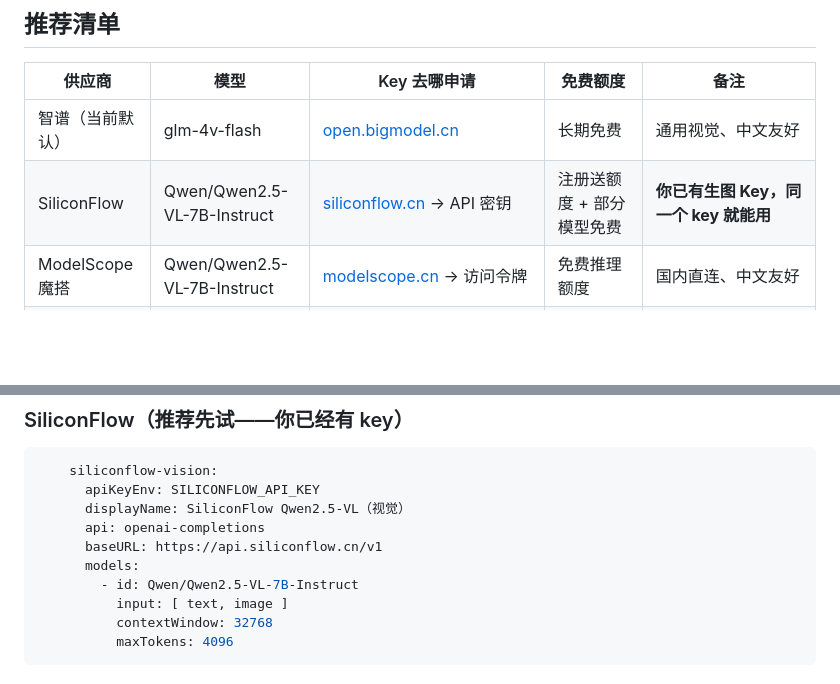
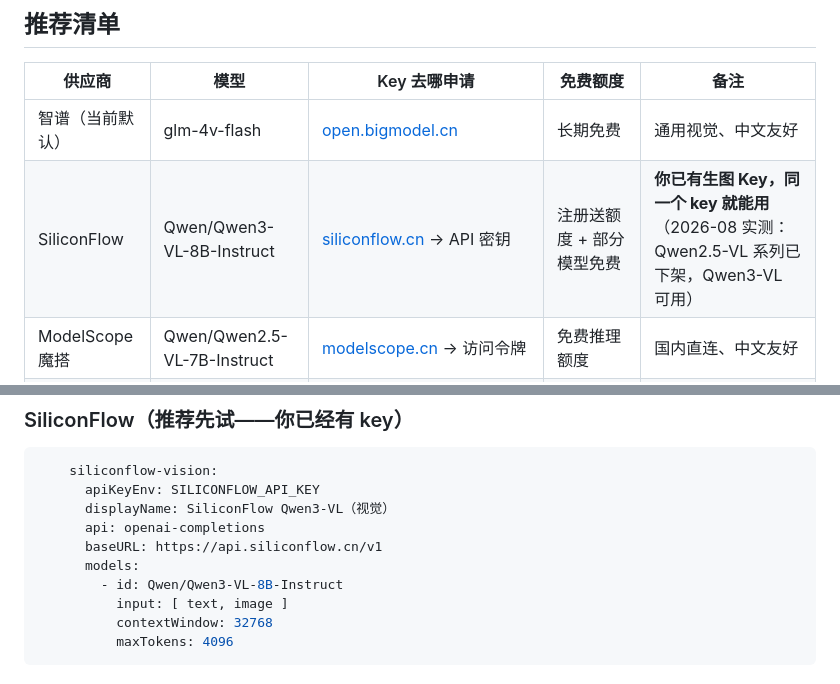
Before and after one commit to MJorgin/dsh-media-skills, a Markdown page: docs/FREE_VISION_PROVIDERS.md, 2 parts joined by grey strips. GitHub-like rendering; blank space fills up the shorter version.

````diff
--- a/docs/FREE_VISION_PROVIDERS.md
+++ b/docs/FREE_VISION_PROVIDERS.md
@@ -9,7 +9,7 @@
 | 供应商 | 模型 | Key 去哪申请 | 免费额度 | 备注 |
 |---|---|---|---|---|
 | 智谱（当前默认） | glm-4v-flash | [open.bigmodel.cn](https://open.bigmodel.cn) | 长期免费 | 通用视觉、中文友好 |
-| SiliconFlow | Qwen/Qwen2.5-VL-7B-Instruct | [siliconflow.cn](https://siliconflow.cn) → API 密钥 | 注册送额度 + 部分模型免费 | **你已有生图 Key，同一个 key 就能用** |
+| SiliconFlow | Qwen/Qwen3-VL-8B-Instruct | [siliconflow.cn](https://siliconflow.cn) → API 密钥 | 注册送额度 + 部分模型免费 | **你已有生图 Key，同一个 key 就能用**（2026-08 实测：Qwen2.5-VL 系列已下架，Qwen3-VL 可用） |
 | ModelScope 魔搭 | Qwen/Qwen2.5-VL-7B-Instruct | [modelscope.cn](https://modelscope.cn) → 访问令牌 | 免费推理额度 | 国内直连、中文友好 |
 | 阿里云百炼 | qwen-vl-plus | [百炼控制台](https://bailian.console.aliyun.com) → API-KEY | 新用户免费额度（百万 token 级） | 中文/OCR 强 |
 | Google | gemini-3.6-flash | [aistudio.google.com/apikey](https://aistudio.google.com/apikey) | 免费档约 1500 次/天 | 视觉推理最强的一档；`vision-review` 技能引擎的默认 Gemini 型号（`GEMINI_MODEL` 可换） |
@@ -26,11 +26,11 @@
 ```yaml
     siliconflow-vision:
       apiKeyEnv: SILICONFLOW_API_KEY
-      displayName: SiliconFlow Qwen2.5-VL（视觉）
+      displayName: SiliconFlow Qwen3-VL（视觉）
       api: openai-completions
       baseURL: https://api.siliconflow.cn/v1
       models:
-        - id: Qwen/Qwen2.5-VL-7B-Instruct
+        - id: Qwen/Qwen3-VL-8B-Instruct
           input: [ text, image ]
           contextWindow: 32768
           maxTokens: 4096
````
Also changed, not shown: README.md (+2 -2 lines), skills/vision-review/SKILL.md (+6 -5 lines), docs/social-preview.png, 2 other files.
